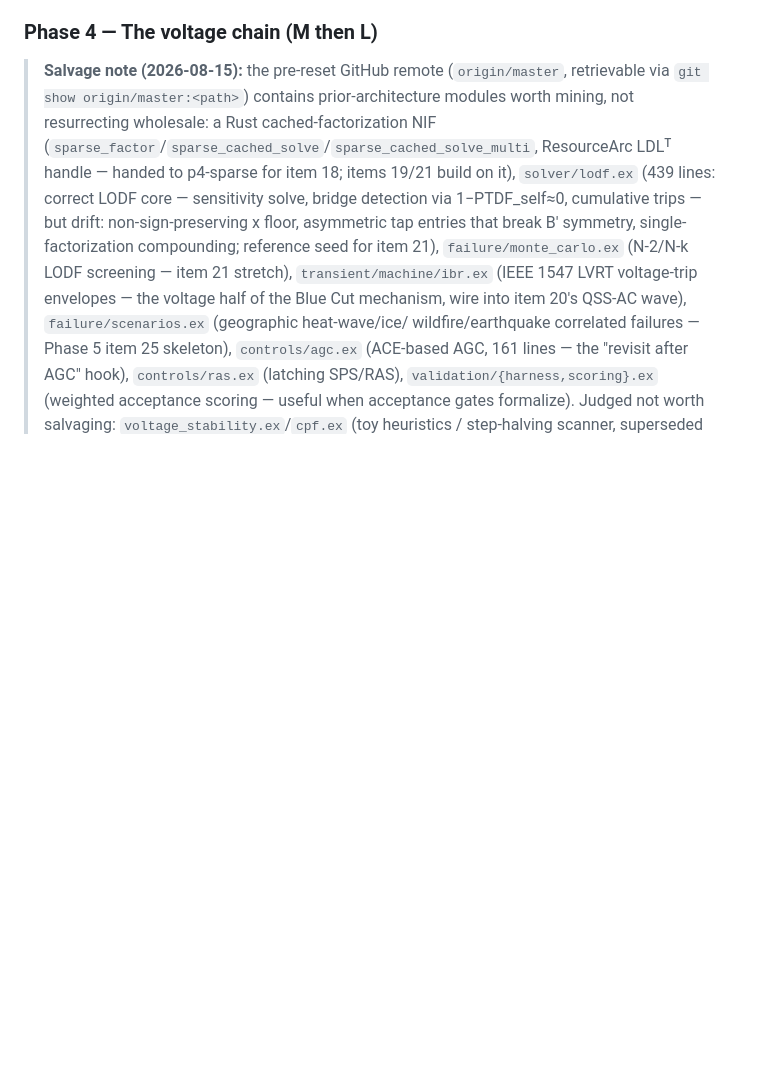
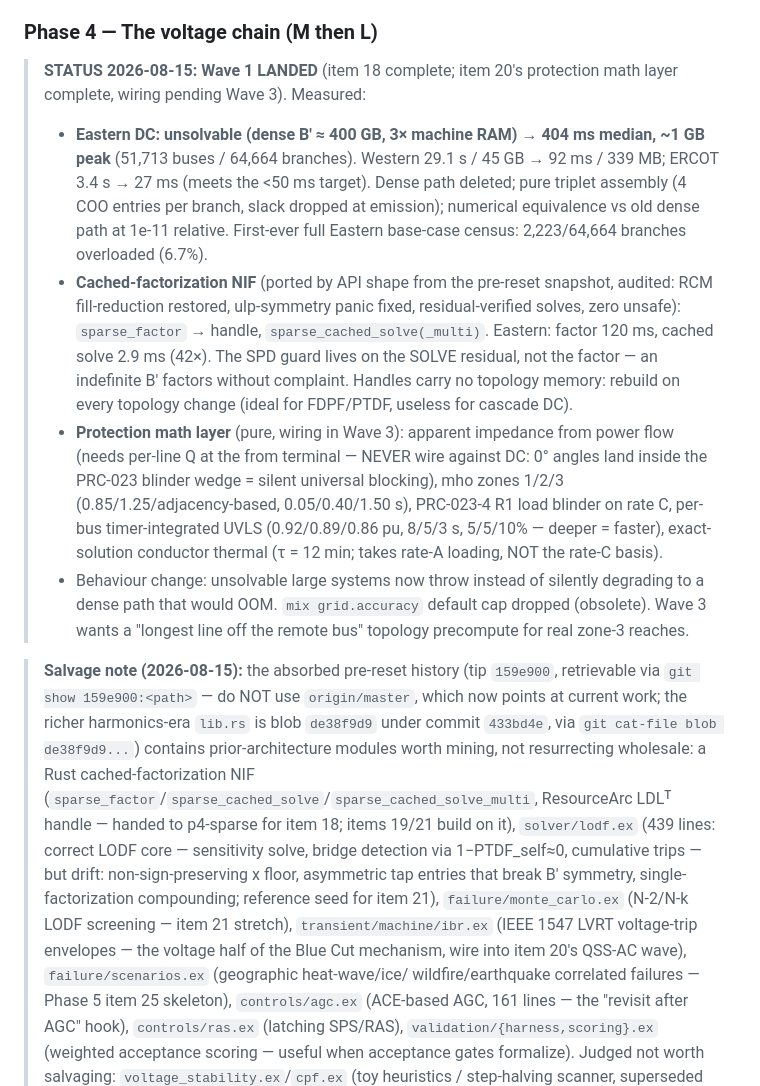
Before and after one commit to AlchemicalChef/PowerModel, a Markdown page: ROADMAP.md, the part around the change. GitHub-like rendering; blank space fills up the shorter version.

Commit message:
ROADMAP: Phase 4 Wave 1 landed (item 18, item 20 math layer); pin salvage refs to absorbed history

```diff
--- a/ROADMAP.md
+++ b/ROADMAP.md
@@ -161,9 +161,40 @@ L ≈ multi-week.
 
 ### Phase 4 — The voltage chain (M then L)
 
-> **Salvage note (2026-08-15):** the pre-reset GitHub remote (`origin/master`,
-> retrievable via `git show origin/master:<path>`) contains prior-architecture
-> modules worth mining, not resurrecting wholesale: a Rust cached-factorization
+> **STATUS 2026-08-15: Wave 1 LANDED** (item 18 complete; item 20's protection
+> math layer complete, wiring pending Wave 3). Measured:
+> - **Eastern DC: unsolvable (dense B′ ≈ 400 GB, 3× machine RAM) → 404 ms
+>   median, ~1 GB peak** (51,713 buses / 64,664 branches). Western 29.1 s /
+>   45 GB → 92 ms / 339 MB; ERCOT 3.4 s → 27 ms (meets the <50 ms target).
+>   Dense path deleted; pure triplet assembly (4 COO entries per branch, slack
+>   dropped at emission); numerical equivalence vs old dense path at 1e-11
+>   relative. First-ever full Eastern base-case census: 2,223/64,664 branches
+>   overloaded (6.7%).
+> - **Cached-factorization NIF** (ported by API shape from the pre-reset
+>   snapshot, audited: RCM fill-reduction restored, ulp-symmetry panic fixed,
+>   residual-verified solves, zero unsafe): `sparse_factor` → handle,
+>   `sparse_cached_solve(_multi)`. Eastern: factor 120 ms, cached solve 2.9 ms
+>   (42×). The SPD guard lives on the SOLVE residual, not the factor — an
+>   indefinite B′ factors without complaint. Handles carry no topology memory:
+>   rebuild on every topology change (ideal for FDPF/PTDF, useless for
+>   cascade DC).
+> - **Protection math layer** (pure, wiring in Wave 3): apparent impedance from
+>   power flow (needs per-line Q at the from terminal — NEVER wire against DC:
+>   0° angles land inside the PRC-023 blinder wedge = silent universal
+>   blocking), mho zones 1/2/3 (0.85/1.25/adjacency-based, 0.05/0.40/1.50 s),
+>   PRC-023-4 R1 load blinder on rate C, per-bus timer-integrated UVLS
+>   (0.92/0.89/0.86 pu, 8/5/3 s, 5/5/10% — deeper = faster), exact-solution
+>   conductor thermal (τ = 12 min; takes rate-A loading, NOT the rate-C basis).
+> - Behaviour change: unsolvable large systems now throw instead of silently
+>   degrading to a dense path that would OOM. `mix grid.accuracy` default cap
+>   dropped (obsolete). Wave 3 wants a "longest line off the remote bus"
+>   topology precompute for real zone-3 reaches.
+
+> **Salvage note (2026-08-15):** the absorbed pre-reset history (tip `159e900`,
+> retrievable via `git show 159e900:<path>` — do NOT use `origin/master`, which
+> now points at current work; the richer harmonics-era `lib.rs` is blob
+> `de38f9d9` under commit `433bd4e`, via `git cat-file blob de38f9d9...`)
+> contains prior-architecture modules worth mining, not resurrecting wholesale: a Rust cached-factorization
 > NIF (`sparse_factor`/`sparse_cached_solve`/`sparse_cached_solve_multi`,
 > ResourceArc LDLᵀ handle — handed to p4-sparse for item 18; items 19/21 build on
 > it), `solver/lodf.ex` (439 lines: correct LODF core — sensitivity solve, bridge
```
